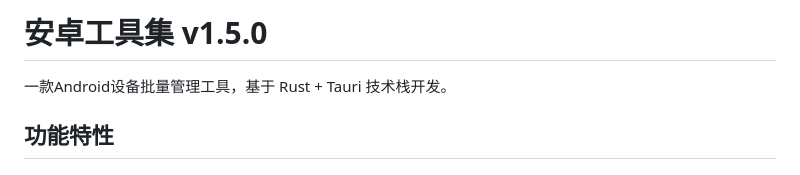
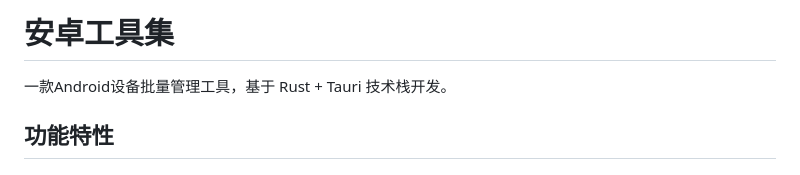
Before and after one commit to cjx2022/android-tools-tauri, a Markdown page: README.md, the part around the change. GitHub-like rendering.

```diff
--- a/README.md
+++ b/README.md
@@ -1,4 +1,4 @@
-# 安卓工具集 v1.5.0
+# 安卓工具集
 
 一款Android设备批量管理工具，基于 Rust + Tauri 技术栈开发。
 
```
